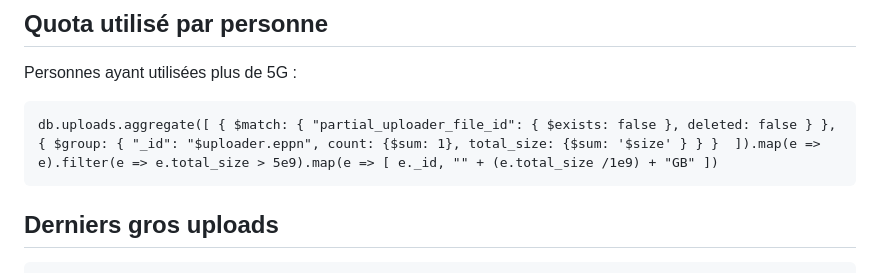
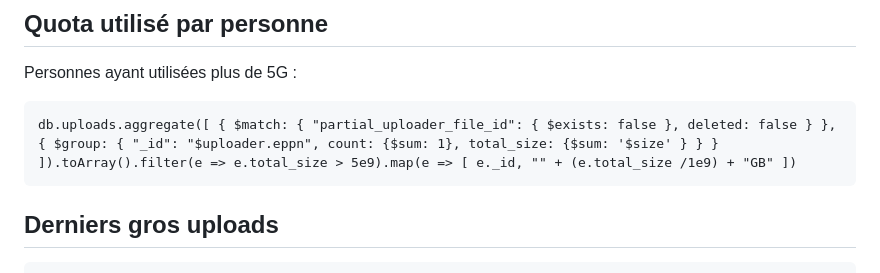
Before and after one commit to UnivParis1/filex-ng, a Markdown page: README.md, the part around the change. GitHub-like rendering.

Commit message:
doc: fix req "Personnes ayant utilisées plus de 5G" avec mongosh

````diff
--- a/README.md
+++ b/README.md
@@ -113,7 +113,7 @@ WantedBy=multi-user.target
 Personnes ayant utilisées plus de 5G :
 
 ```
-db.uploads.aggregate([ { $match: { "partial_uploader_file_id": { $exists: false }, deleted: false } }, { $group: { "_id": "$uploader.eppn", count: {$sum: 1}, total_size: {$sum: '$size' } } }  ]).map(e => e).filter(e => e.total_size > 5e9).map(e => [ e._id, "" + (e.total_size /1e9) + "GB" ])
+db.uploads.aggregate([ { $match: { "partial_uploader_file_id": { $exists: false }, deleted: false } }, { $group: { "_id": "$uploader.eppn", count: {$sum: 1}, total_size: {$sum: '$size' } } }  ]).toArray().filter(e => e.total_size > 5e9).map(e => [ e._id, "" + (e.total_size /1e9) + "GB" ])
 ```
 
 ## Derniers gros uploads
````
